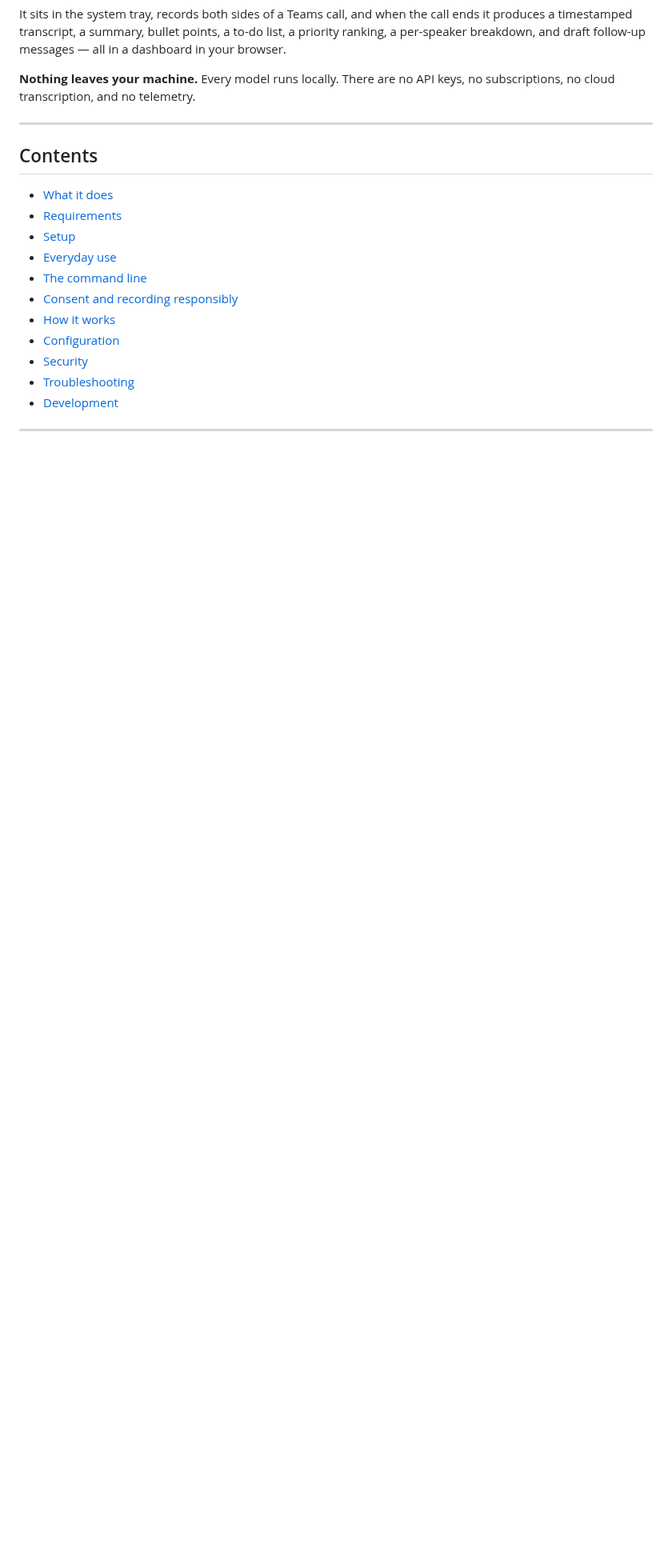
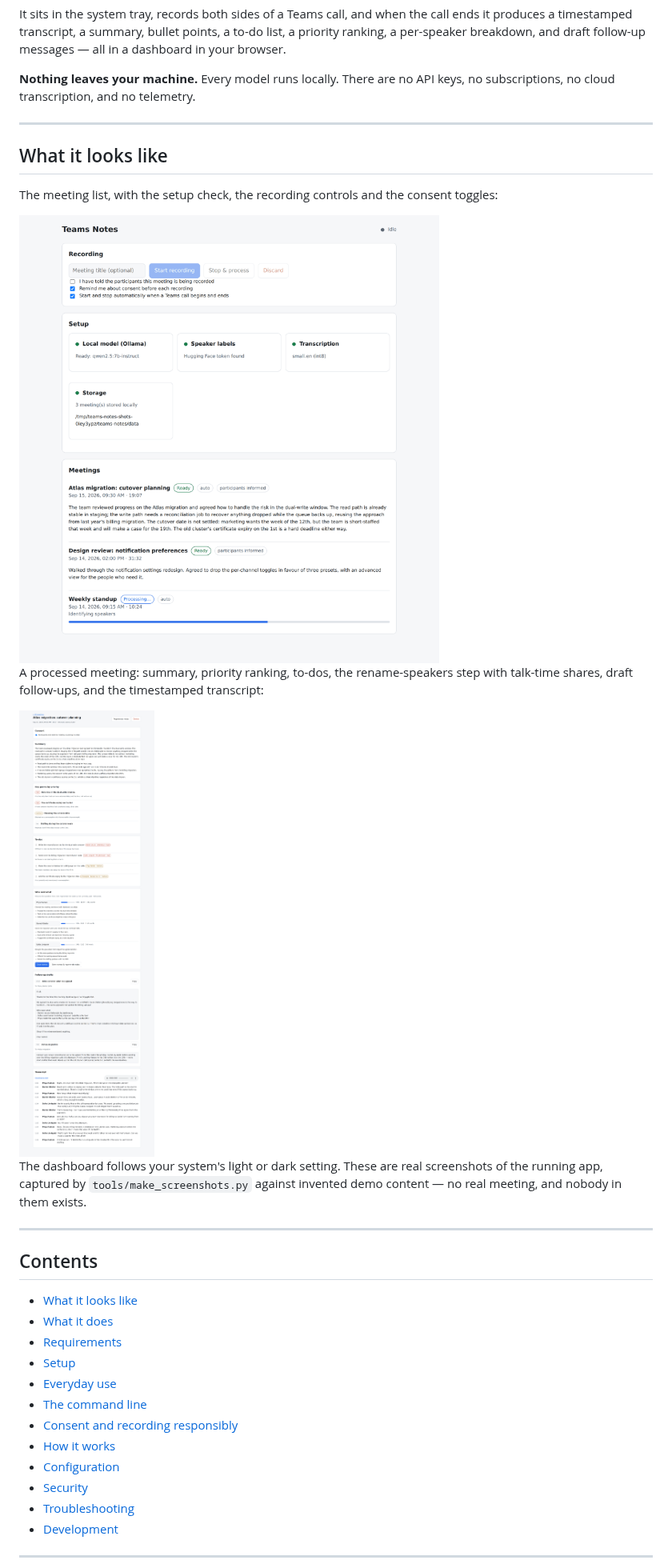
Before and after one commit to starlton/team_notes, a Markdown page: README.md, the part around one of its changes. Shown at 80% size. Rendered like a GitHub page; pictures changed too: docs/dashboard-meeting.png (added), docs/dashboard-meetings.png (added); blank space fills up the shorter version.

```diff
--- a/README.md
+++ b/README.md
@@ -12,8 +12,33 @@ keys, no subscriptions, no cloud transcription, and no telemetry.
 
 ---
 
+## What it looks like
+
+The meeting list, with the setup check, the recording controls and the consent
+toggles:
+
+<picture>
+  <source media="(prefers-color-scheme: dark)" srcset="docs/dashboard-meetings-dark.png">
+  <img src="docs/dashboard-meetings.png" alt="The Teams Notes dashboard showing three recorded meetings, a setup panel confirming Ollama, speaker labels, transcription and storage are ready, and the recording controls with consent toggles.">
+</picture>
+
+A processed meeting: summary, priority ranking, to-dos, the rename-speakers
+step with talk-time shares, draft follow-ups, and the timestamped transcript:
+
+<picture>
+  <source media="(prefers-color-scheme: dark)" srcset="docs/dashboard-meeting-dark.png">
+  <img src="docs/dashboard-meeting.png" alt="A single meeting in the dashboard, showing the summary and bullet points, key points ranked by priority, a to-do list with owners and due dates, a per-speaker breakdown with editable names and talk-time bars, two draft follow-up messages with copy buttons, and the timestamped transcript.">
+</picture>
+
+The dashboard follows your system's light or dark setting. These are real
+screenshots of the running app, captured by `tools/make_screenshots.py` against
+invented demo content — no real meeting, and nobody in them exists.
+
+---
+
 ## Contents
 
+- [What it looks like](#what-it-looks-like)
 - [What it does](#what-it-does)
 - [Requirements](#requirements)
 - [Setup](#setup)
```
Also changed, not shown: other parts of README.md (+8 -0 lines), docs/dashboard-meeting-dark.png (added), docs/dashboard-meetings-dark.png (added), 1 other file.
